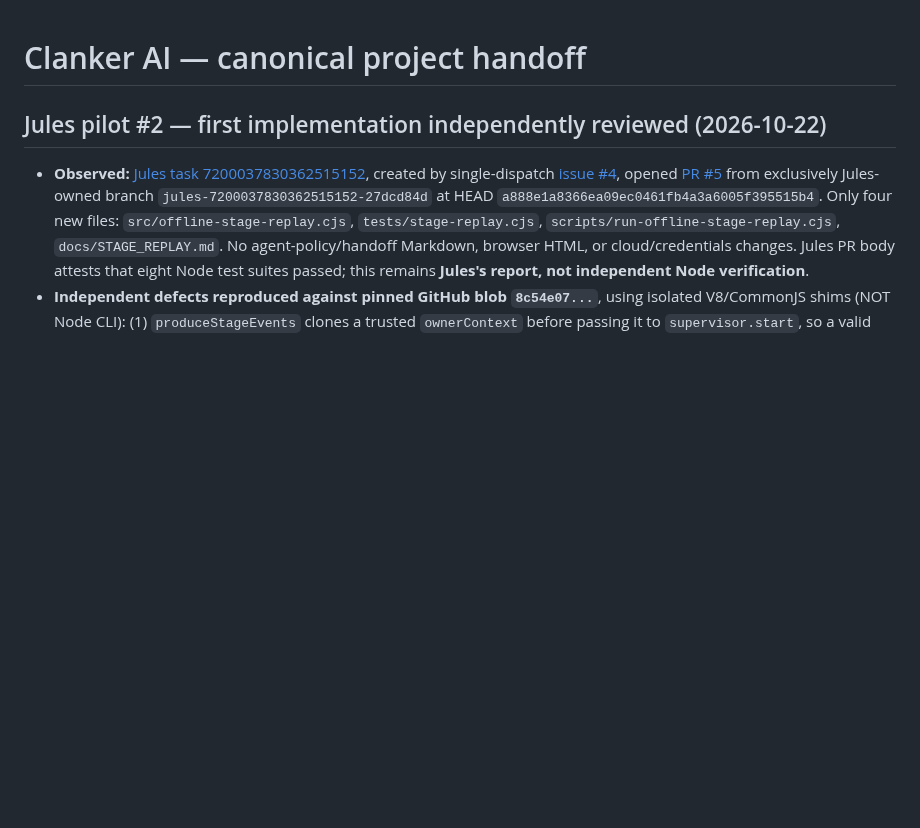
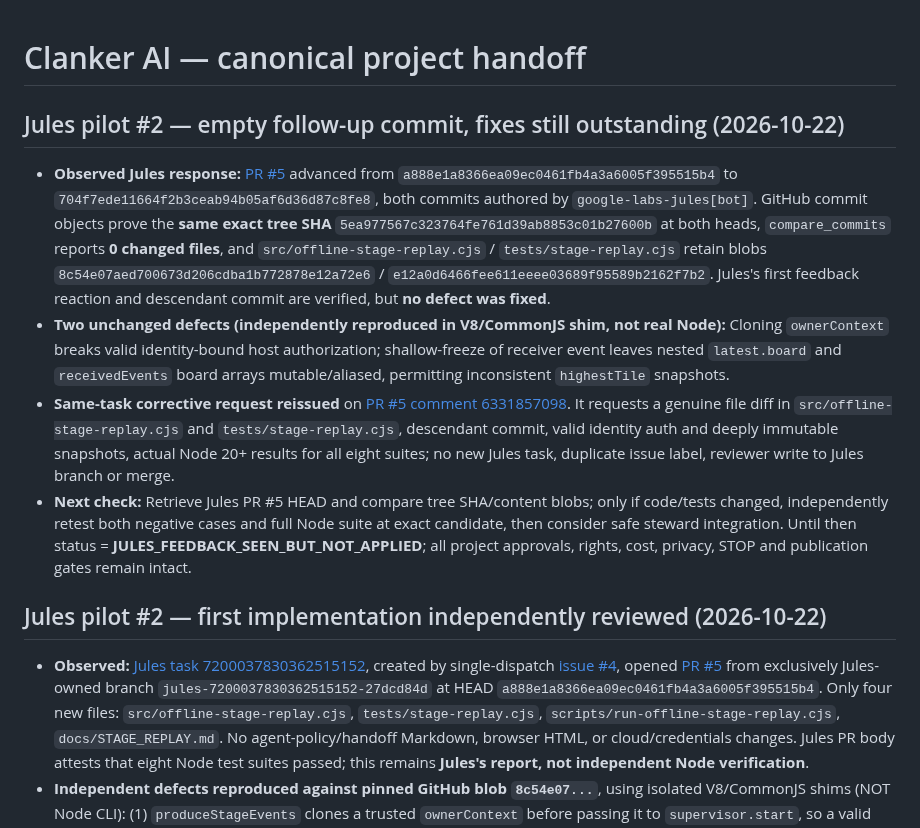
Before and after one commit to dossja88/clanker-live-chat, a Markdown page: docs/PROJECT_HANDOFF.md, the part around the change. Rendered like a GitHub page; blank space fills up the shorter version.

Commit message:
Record Jules empty feedback commit and required corrective source changes

```diff
--- a/docs/PROJECT_HANDOFF.md
+++ b/docs/PROJECT_HANDOFF.md
@@ -1,4 +1,12 @@
 # Clanker AI — canonical project handoff
+
+## Jules pilot #2 — empty follow-up commit, fixes still outstanding (2026-10-22)
+
+- **Observed Jules response:** [PR #5](https://github.com/dossja88/clanker-live-chat/pull/5) advanced from `a888e1a8366ea09ec0461fb4a3a6005f395515b4` to `704f7ede11664f2b3ceab94b05af6d36d87c8fe8`, both commits authored by `google-labs-jules[bot]`. GitHub commit objects prove the **same exact tree SHA** `5ea977567c323764fe761d39ab8853c01b27600b` at both heads, `compare_commits` reports **0 changed files**, and `src/offline-stage-replay.cjs` / `tests/stage-replay.cjs` retain blobs `8c54e07aed700673d206cdba1b772878e12a72e6` / `e12a0d6466fee611eeee03689f95589b2162f7b2`. Jules's first feedback reaction and descendant commit are verified, but **no defect was fixed**.
+- **Two unchanged defects (independently reproduced in V8/CommonJS shim, not real Node):** Cloning `ownerContext` breaks valid identity-bound host authorization; shallow-freeze of receiver event leaves nested `latest.board` and `receivedEvents` board arrays mutable/aliased, permitting inconsistent `highestTile` snapshots.
+- **Same-task corrective request reissued** on [PR #5 comment 6331857098](https://github.com/dossja88/clanker-live-chat/pull/5#issuecomment-6331857098). It requests a genuine file diff in `src/offline-stage-replay.cjs` and `tests/stage-replay.cjs`, descendant commit, valid identity auth and deeply immutable snapshots, actual Node 20+ results for all eight suites; no new Jules task, duplicate issue label, reviewer write to Jules branch or merge.
+- **Next check:** Retrieve Jules PR #5 HEAD and compare tree SHA/content blobs; only if code/tests changed, independently retest both negative cases and full Node suite at exact candidate, then consider safe steward integration. Until then status = **JULES_FEEDBACK_SEEN_BUT_NOT_APPLIED**; all project approvals, rights, cost, privacy, STOP and publication gates remain intact.
+
 
 ## Jules pilot #2 — first implementation independently reviewed (2026-10-22)
 
```
